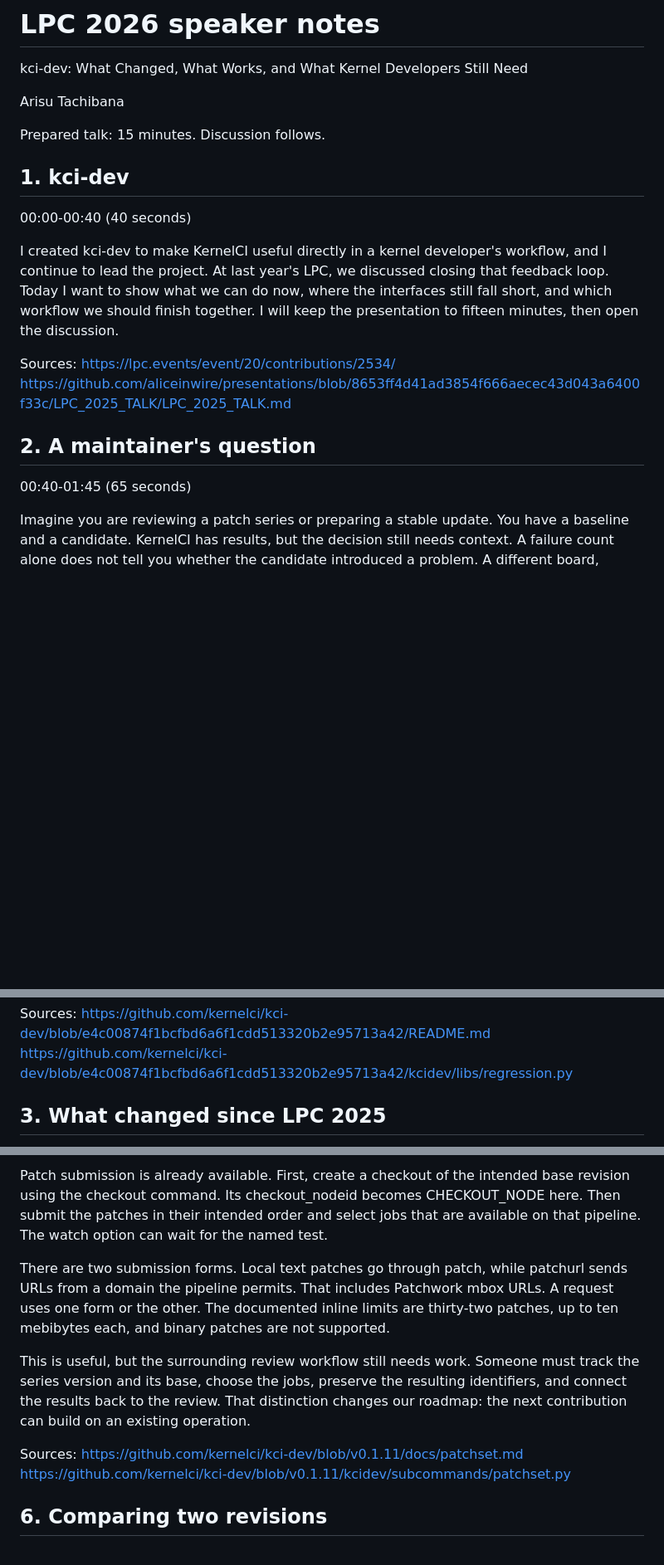
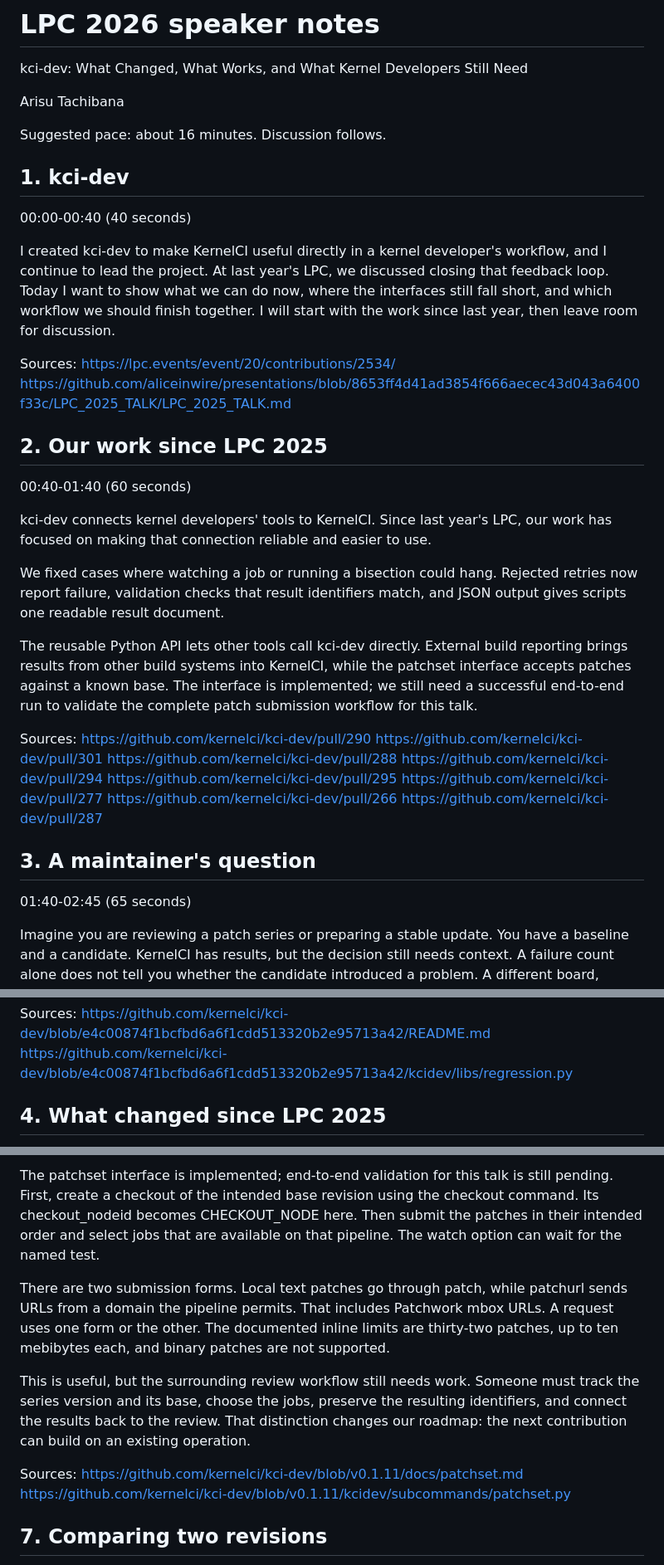
Before and after one commit to aliceinwire/presentations, a Markdown page: LPC_2026_TALK/notes/SPEAKER_NOTES.md, 3 parts joined by grey strips. Shown at 83% size. GitHub-like rendering; blank space fills up the shorter version.

```diff
--- a/LPC_2026_TALK/notes/SPEAKER_NOTES.md
+++ b/LPC_2026_TALK/notes/SPEAKER_NOTES.md
@@ -4,21 +4,41 @@ kci-dev: What Changed, What Works, and What Kernel Developers Still Need
 
 Arisu Tachibana
 
-Prepared talk: 15 minutes. Discussion follows.
+Suggested pace: about 16 minutes. Discussion follows.
 
 ## 1. kci-dev
 
 00:00-00:40 (40 seconds)
 
-I created kci-dev to make KernelCI useful directly in a kernel developer's workflow, and I continue to lead the project. At last year's LPC, we discussed closing that feedback loop. Today I want to show what we can do now, where the interfaces still fall short, and which workflow we should finish together. I will keep the presentation to fifteen minutes, then open the discussion.
+I created kci-dev to make KernelCI useful directly in a kernel developer's workflow, and I continue to lead the project. At last year's LPC, we discussed closing that feedback loop. Today I want to show what we can do now, where the interfaces still fall short, and which workflow we should finish together. I will start with the work since last year, then leave room for discussion.
 
 Sources:
 https://lpc.events/event/20/contributions/2534/
 https://github.com/aliceinwire/presentations/blob/8653ff4d41ad3854f666aecec43d043a6400f33c/LPC_2025_TALK/LPC_2025_TALK.md
 
-## 2. A maintainer's question
+## 2. Our work since LPC 2025
 
-00:40-01:45 (65 seconds)
+00:40-01:40 (60 seconds)
+
+kci-dev connects kernel developers' tools to KernelCI. Since last year's LPC, our work has focused on making that connection reliable and easier to use.
+
+We fixed cases where watching a job or running a bisection could hang. Rejected retries now report failure, validation checks that result identifiers match, and JSON output gives scripts one readable result document.
+
+The reusable Python API lets other tools call kci-dev directly. External build reporting brings results from other build systems into KernelCI, while the patchset interface accepts patches against a known base. The interface is implemented; we still need a successful end-to-end run to validate the complete patch submission workflow for this talk.
+
+Sources:
+https://github.com/kernelci/kci-dev/pull/290
+https://github.com/kernelci/kci-dev/pull/301
+https://github.com/kernelci/kci-dev/pull/288
+https://github.com/kernelci/kci-dev/pull/294
+https://github.com/kernelci/kci-dev/pull/295
+https://github.com/kernelci/kci-dev/pull/277
+https://github.com/kernelci/kci-dev/pull/266
+https://github.com/kernelci/kci-dev/pull/287
+
+## 3. A maintainer's question
+
+01:40-02:45 (65 seconds)
 
 Imagine you are reviewing a patch series or preparing a stable update. You have a baseline and a candidate. KernelCI has results, but the decision still needs context. A failure count alone does not tell you whether the candidate introduced a problem. A different board, compiler or configuration can change what you are comparing. A missing test can also make the candidate look better than it really is.
 
@@ -28,5 +48,5 @@ Sources:
 https://github.com/kernelci/kci-dev/blob/e4c00874f1bcfbd6a6f1cdd513320b2e95713a42/README.md
 https://github.com/kernelci/kci-dev/blob/e4c00874f1bcfbd6a6f1cdd513320b2e95713a42/kcidev/libs/regression.py
 
-## 3. What changed since LPC 2025
+## 4. What changed since LPC 2025
 
@@ -65,5 +85,5 @@ https://github.com/kernelci/kci-dev/blob/v0.1.11/kcidev/api.py
 
-Patch submission is already available. First, create a checkout of the intended base revision using the checkout command. Its checkout_nodeid becomes CHECKOUT_NODE here. Then submit the patches in their intended order and select jobs that are available on that pipeline. The watch option can wait for the named test.
+The patchset interface is implemented; end-to-end validation for this talk is still pending. First, create a checkout of the intended base revision using the checkout command. Its checkout_nodeid becomes CHECKOUT_NODE here. Then submit the patches in their intended order and select jobs that are available on that pipeline. The watch option can wait for the named test.
 
 There are two submission forms. Local text patches go through patch, while patchurl sends URLs from a domain the pipeline permits. That includes Patchwork mbox URLs. A request uses one form or the other. The documented inline limits are thirty-two patches, up to ten mebibytes each, and binary patches are not supported.
 
@@ -73,5 +93,5 @@ Sources:
 https://github.com/kernelci/kci-dev/blob/v0.1.11/docs/patchset.md
 https://github.com/kernelci/kci-dev/blob/v0.1.11/kcidev/subcommands/patchset.py
 
-## 6. Comparing two revisions
+## 7. Comparing two revisions
 
```
Also changed, not shown: other parts of LPC_2026_TALK/notes/SPEAKER_NOTES.md (+19 -19 lines), LPC_2026_TALK/LPC_2026_TALK.md (+44 -15 lines), LPC_2026_TALK/notes/README.md (+19 -17 lines).
